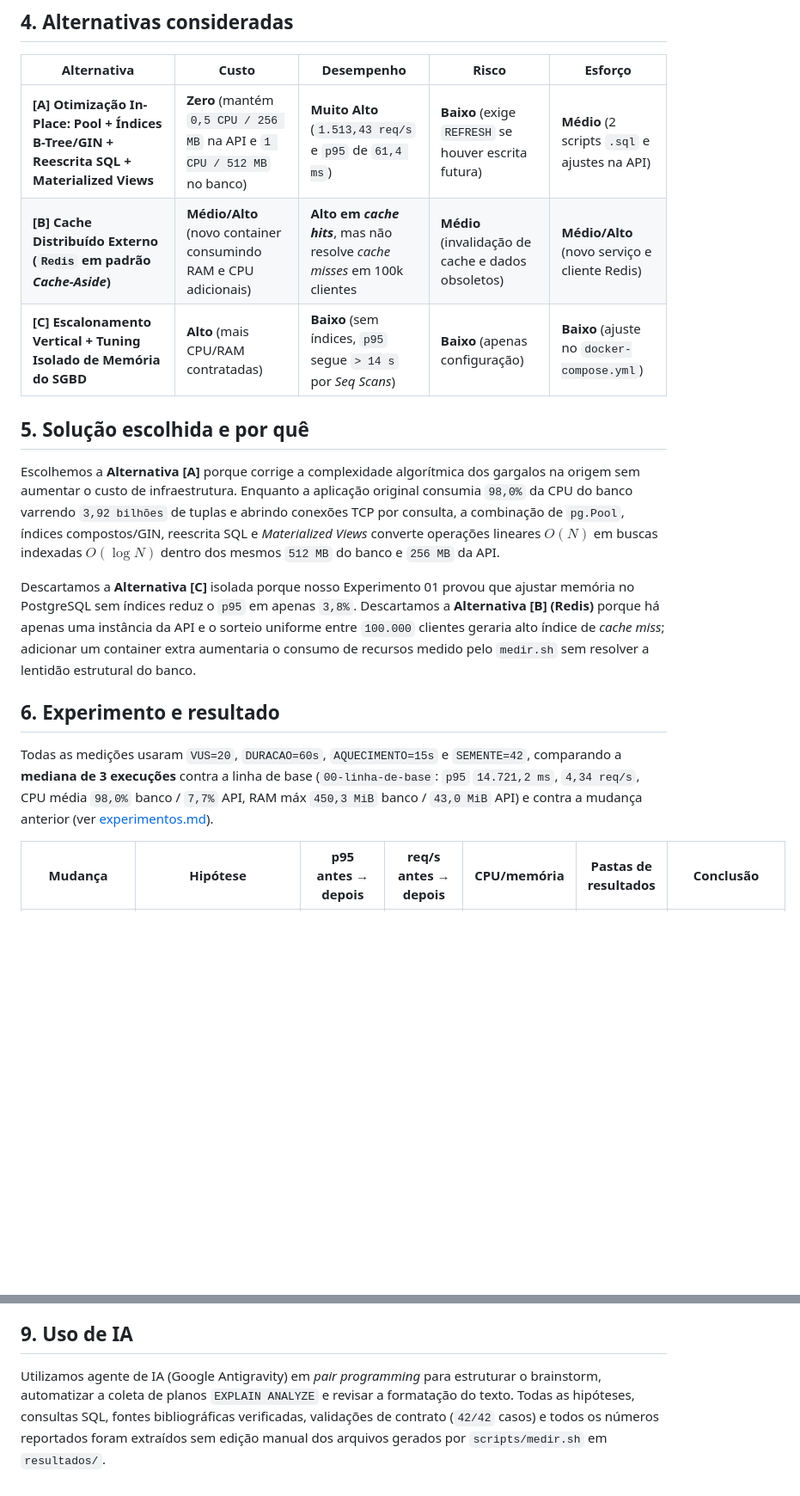
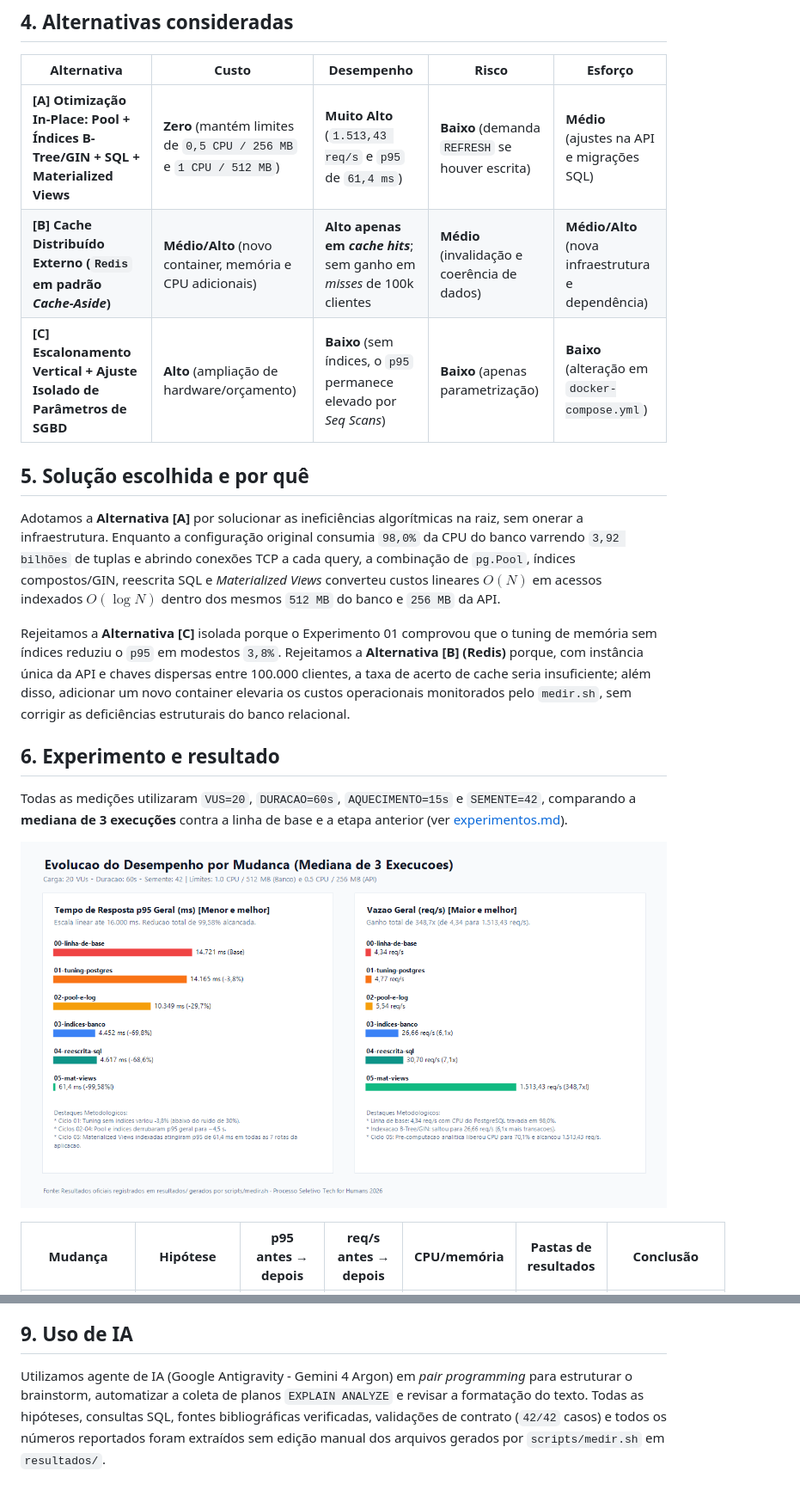
Before and after one commit to EduAugustoM/desafio-rhtech, a Markdown page: artigo/artigo.md, 2 parts joined by grey strips. Shown at 86% size. Rendered like a GitHub page; pictures changed too: artigo/img/p95-por-mudanca.png (added); blank space fills up the shorter version.

Commit message:
feat: add chart generation script, project status report, and technical article with visualization

```diff
--- a/artigo/artigo.md
+++ b/artigo/artigo.md
@@ -28,17 +28,19 @@ O antipadrão `N+1` multiplica latência de rede e planejamento; substituí-lo p
 ## 4. Alternativas consideradas
 | Alternativa | Custo | Desempenho | Risco | Esforço |
 |---|---|---|---|---|
-| **[A] Otimização In-Place: Pool + Índices B-Tree/GIN + Reescrita SQL + Materialized Views** | **Zero** (mantém `0,5 CPU / 256 MB` na API e `1 CPU / 512 MB` no banco) | **Muito Alto** (`1.513,43 req/s` e `p95` de `61,4 ms`) | **Baixo** (exige `REFRESH` se houver escrita futura) | **Médio** (2 scripts `.sql` e ajustes na API) |
-| **[B] Cache Distribuído Externo (`Redis` em padrão *Cache-Aside*)** | **Médio/Alto** (novo container consumindo RAM e CPU adicionais) | **Alto em *cache hits***, mas não resolve *cache misses* em 100k clientes | **Médio** (invalidação de cache e dados obsoletos) | **Médio/Alto** (novo serviço e cliente Redis) |
-| **[C] Escalonamento Vertical + Tuning Isolado de Memória do SGBD** | **Alto** (mais CPU/RAM contratadas) | **Baixo** (sem índices, `p95` segue `> 14 s` por *Seq Scans*) | **Baixo** (apenas configuração) | **Baixo** (ajuste no `docker-compose.yml`) |
+| **[A] Otimização In-Place: Pool + Índices B-Tree/GIN + SQL + Materialized Views** | **Zero** (mantém limites de `0,5 CPU / 256 MB` e `1 CPU / 512 MB`) | **Muito Alto** (`1.513,43 req/s` e `p95` de `61,4 ms`) | **Baixo** (demanda `REFRESH` se houver escrita) | **Médio** (ajustes na API e migrações SQL) |
+| **[B] Cache Distribuído Externo (`Redis` em padrão *Cache-Aside*)** | **Médio/Alto** (novo container, memória e CPU adicionais) | **Alto apenas em *cache hits***; sem ganho em *misses* de 100k clientes | **Médio** (invalidação e coerência de dados) | **Médio/Alto** (nova infraestrutura e dependência) |
+| **[C] Escalonamento Vertical + Ajuste Isolado de Parâmetros de SGBD** | **Alto** (ampliação de hardware/orçamento) | **Baixo** (sem índices, o `p95` permanece elevado por *Seq Scans*) | **Baixo** (apenas parametrização) | **Baixo** (alteração em `docker-compose.yml`) |
 
 ## 5. Solução escolhida e por quê
-Escolhemos a **Alternativa [A]** porque corrige a complexidade algorítmica dos gargalos na origem sem aumentar o custo de infraestrutura. Enquanto a aplicação original consumia `98,0%` da CPU do banco varrendo `3,92 bilhões` de tuplas e abrindo conexões TCP por consulta, a combinação de `pg.Pool`, índices compostos/GIN, reescrita SQL e *Materialized Views* converte operações lineares $O(N)$ em buscas indexadas $O(\log N)$ dentro dos mesmos `512 MB` do banco e `256 MB` da API.
+Adotamos a **Alternativa [A]** por solucionar as ineficiências algorítmicas na raiz, sem onerar a infraestrutura. Enquanto a configuração original consumia `98,0%` da CPU do banco varrendo `3,92 bilhões` de tuplas e abrindo conexões TCP a cada query, a combinação de `pg.Pool`, índices compostos/GIN, reescrita SQL e *Materialized Views* converteu custos lineares $O(N)$ em acessos indexados $O(\log N)$ dentro dos mesmos `512 MB` do banco e `256 MB` da API.
 
-Descartamos a **Alternativa [C]** isolada porque nosso Experimento 01 provou que ajustar memória no PostgreSQL sem índices reduz o `p95` em apenas `3,8%`. Descartamos a **Alternativa [B] (Redis)** porque há apenas uma instância da API e o sorteio uniforme entre `100.000` clientes geraria alto índice de *cache miss*; adicionar um container extra aumentaria o consumo de recursos medido pelo `medir.sh` sem resolver a lentidão estrutural do banco.
+Rejeitamos a **Alternativa [C]** isolada porque o Experimento 01 comprovou que o tuning de memória sem índices reduziu o `p95` em modestos `3,8%`. Rejeitamos a **Alternativa [B] (Redis)** porque, com instância única da API e chaves dispersas entre 100.000 clientes, a taxa de acerto de cache seria insuficiente; além disso, adicionar um novo container elevaria os custos operacionais monitorados pelo `medir.sh`, sem corrigir as deficiências estruturais do banco relacional.
 
 ## 6. Experimento e resultado
-Todas as medições usaram `VUS=20`, `DURACAO=60s`, `AQUECIMENTO=15s` e `SEMENTE=42`, comparando a **mediana de 3 execuções** contra a linha de base (`00-linha-de-base`: `p95` `14.721,2 ms`, `4,34 req/s`, CPU média `98,0%` banco / `7,7%` API, RAM máx `450,3 MiB` banco / `43,0 MiB` API) e contra a mudança anterior (ver [experimentos.md](../experimentos.md)).
+Todas as medições utilizaram `VUS=20`, `DURACAO=60s`, `AQUECIMENTO=15s` e `SEMENTE=42`, comparando a **mediana de 3 execuções** contra a linha de base e a etapa anterior (ver [experimentos.md](../experimentos.md)).
+
+![p95 antes e depois de cada mudança](img/p95-por-mudanca.png)
 
 | Mudança | Hipótese | p95 antes → depois | req/s antes → depois | CPU/memória | Pastas de resultados | Conclusão |
 |---|---|---|---|---|---|---|
@@ -69,4 +71,4 @@ Em [proximos-testes.md](../proximos-testes.md), registramos três evoluções:
 10. POSTGRESQL GLOBAL DEVELOPMENT GROUP. *PostgreSQL 16 Documentation — Chapter 41.3: Materialized Views*. Link: https://www.postgresql.org/docs/16/rules-materializedviews.html. Data de acesso: 05 nov. 2026.
 
 ## 9. Uso de IA
-Utilizamos agente de IA (Google Antigravity) em *pair programming* para estruturar o brainstorm, automatizar a coleta de planos `EXPLAIN ANALYZE` e revisar a formatação do texto. Todas as hipóteses, consultas SQL, fontes bibliográficas verificadas, validações de contrato (`42/42` casos) e todos os números reportados foram extraídos sem edição manual dos arquivos gerados por `scripts/medir.sh` em `resultados/`.
+Utilizamos agente de IA (Google Antigravity - Gemini 4 Argon) em *pair programming* para estruturar o brainstorm, automatizar a coleta de planos `EXPLAIN ANALYZE` e revisar a formatação do texto. Todas as hipóteses, consultas SQL, fontes bibliográficas verificadas, validações de contrato (`42/42` casos) e todos os números reportados foram extraídos sem edição manual dos arquivos gerados por `scripts/medir.sh` em `resultados/`.
```
Also changed, not shown: other parts of artigo/artigo.md (+21 -21 lines), analise/status-do-projeto.md (added, +81 -0 lines), 1 other file.
